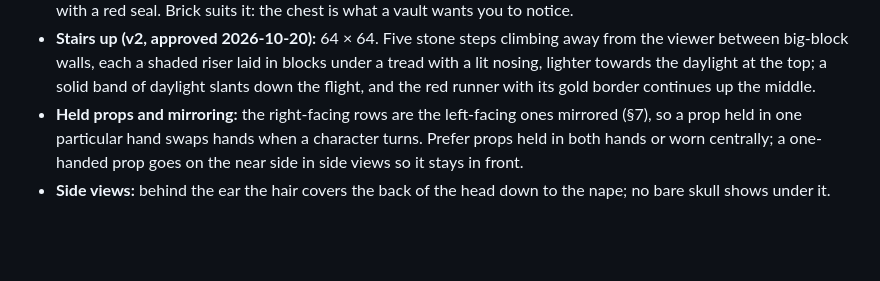
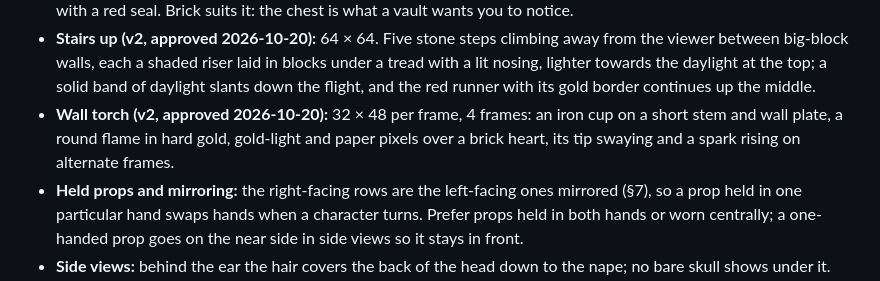
Before and after one commit to vytzab/baltibytes-portfolio, a Markdown page: art/ART_BIBLE.md, the part around the change. Rendered like a GitHub page; blank space fills up the shorter version.

Commit message:
Recorded the approved 2x wall torch in the art bible
Added the chosen 2x wall torch to §11: an iron cup on a wall plate with a round, swaying flame in hard pixels.

```diff
--- a/art/ART_BIBLE.md
+++ b/art/ART_BIBLE.md
@@ -175,6 +175,7 @@ Unchanged: the view and light (§2), the palette (§5), the 1 px ink outline and
 - **Dungeon tiles (v2, approved 2026-10-20):** 32 × 32. Mossy grey bricks (16 × 8, lit top-left) on the two-tile wall face, big worn flagstones in two layouts plus cracked and mossy ones, plum wall tops with a 1 px ink edge and a 2 px stone line on each side that meets floor, the red runner with a gold border, and swallow-tailed banners in brick, denim, moss, gold and heather. Rugs and banners sit symmetrically about a room's centre line.
 - **Quest chest (v2, approved 2026-10-20):** 48 × 48 per state, closed above open. A red (brick) domed chest with gold bands, gold corners and lock, and rope handles; open, the lid tips back and a gold glow lights a rolled scroll with a red seal. Brick suits it: the chest is what a vault wants you to notice.
 - **Stairs up (v2, approved 2026-10-20):** 64 × 64. Five stone steps climbing away from the viewer between big-block walls, each a shaded riser laid in blocks under a tread with a lit nosing, lighter towards the daylight at the top; a solid band of daylight slants down the flight, and the red runner with its gold border continues up the middle.
+- **Wall torch (v2, approved 2026-10-20):** 32 × 48 per frame, 4 frames: an iron cup on a short stem and wall plate, a round flame in hard gold, gold-light and paper pixels over a brick heart, its tip swaying and a spark rising on alternate frames.
 - **Held props and mirroring:** the right-facing rows are the left-facing ones mirrored (§7), so a prop held in one particular hand swaps hands when a character turns. Prefer props held in both hands or worn centrally; a one-handed prop goes on the near side in side views so it stays in front.
 - **Side views:** behind the ear the hair covers the back of the head down to the nape; no bare skull shows under it.
 - **Exception to §5:** the player's hair uses `brick` as its lit colour (auburn), although brick is reserved for attention; Vytautas chose it. Keep brick out of other characters' large areas.
```
